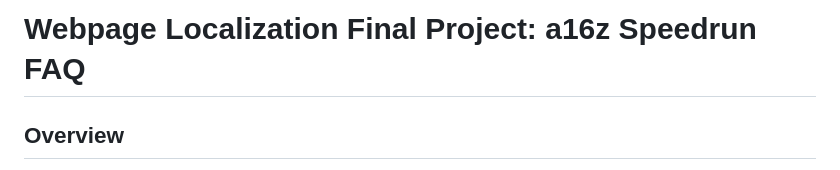
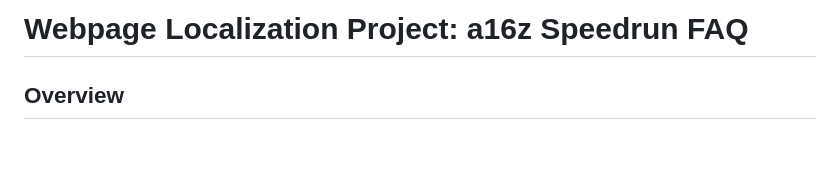
Before and after one commit to locessentials/loc801-a16z-speedrun-faq, a Markdown page: README.md, the part around the change. Rendered like a GitHub page; blank space fills up the shorter version.

```diff
--- a/README.md
+++ b/README.md
@@ -1,4 +1,4 @@
-# Webpage Localization Final Project: a16z Speedrun FAQ
+# Webpage Localization Project: a16z Speedrun FAQ
 
 ## Overview
 In this project, you will localize a simplified version of the [a16z Speedrun FAQ page](https://speedrun.a16z.com/faq). The project is set up to ensure that no text is missed during translation: every string on the page is tied to a translation key, and the built-in testing panel lets you track your progress, identify missing translations, and download your work at any point.
```
